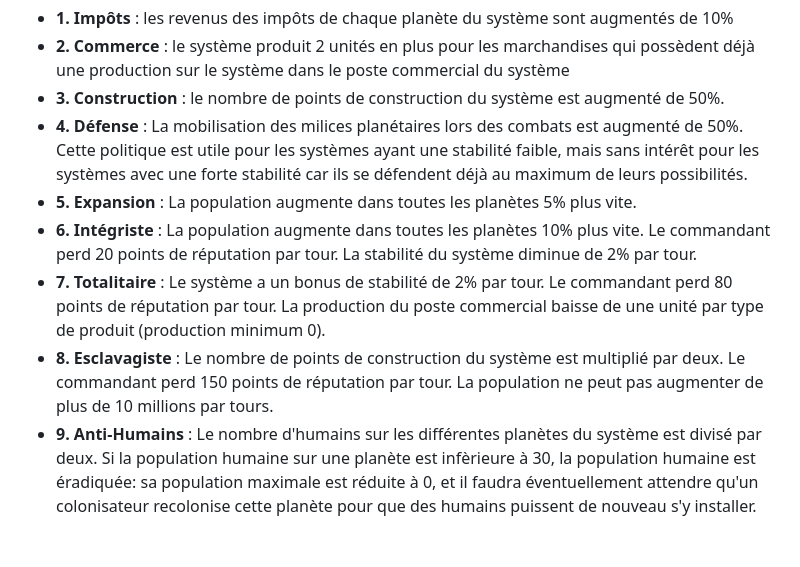
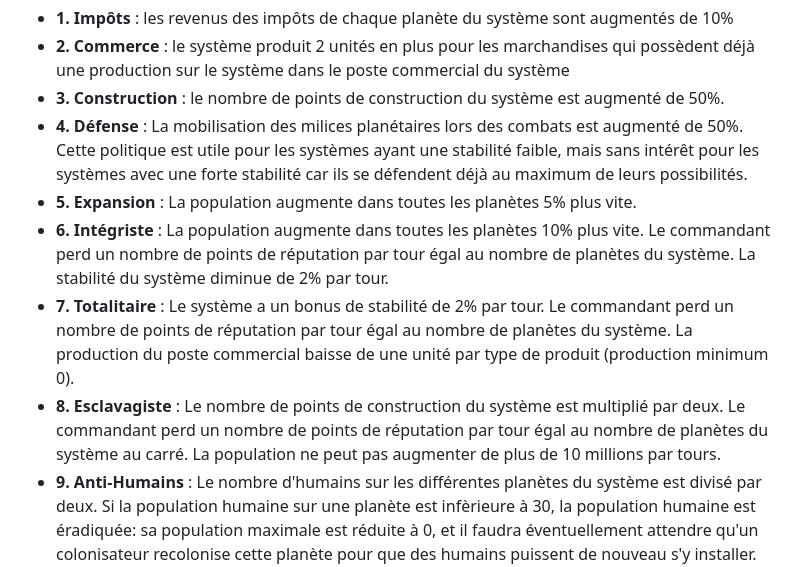
Before and after one commit to ydomenjoud/sheril-old-java, a Markdown page: rules/univers_systemes_planetes.md, the part around the change. Rendered like a GitHub page; blank space fills up the shorter version.

Commit message:
Update univers_systemes_planetes.md Effets des Politiques

```diff
--- a/rules/univers_systemes_planetes.md
+++ b/rules/univers_systemes_planetes.md
@@ -69,9 +69,9 @@ Il existe 5 formes de politique possibles:
 *   **3. Construction** : le nombre de points de construction du système est augmenté de 50%.
 *   **4. Défense** : La mobilisation des milices planétaires lors des combats est augmenté de 50%. Cette politique est utile pour les systèmes ayant une stabilité faible, mais sans intérêt pour les systèmes avec une forte stabilité car ils se défendent déjà au maximum de leurs possibilités.
 *   **5. Expansion** : La population augmente dans toutes les planètes 5% plus vite.
-*   **6. Intégriste** : La population augmente dans toutes les planètes 10% plus vite. Le commandant perd 20 points de réputation par tour. La stabilité du système diminue de 2% par tour.
-*   **7. Totalitaire** : Le système a un bonus de stabilité de 2% par tour. Le commandant perd 80 points de réputation par tour. La production du poste commercial baisse de une unité par type de produit (production minimum 0).
-*   **8. Esclavagiste** : Le nombre de points de construction du système est multiplié par deux. Le commandant perd 150 points de réputation par tour. La population ne peut pas augmenter de plus de 10 millions par tours.
+*   **6. Intégriste** : La population augmente dans toutes les planètes 10% plus vite. Le commandant perd un nombre de points de réputation par tour égal au nombre de planètes du système. La stabilité du système diminue de 2% par tour.
+*   **7. Totalitaire** : Le système a un bonus de stabilité de 2% par tour. Le commandant perd un nombre de points de réputation par tour égal au nombre de planètes du système. La production du poste commercial baisse de une unité par type de produit (production minimum 0).
+*   **8. Esclavagiste** : Le nombre de points de construction du système est multiplié par deux. Le commandant perd un nombre de points de réputation par tour égal au nombre de planètes du système au carré. La population ne peut pas augmenter de plus de 10 millions par tours.
 *   **9. Anti-Humains** : Le nombre d'humains sur les différentes planètes du système est divisé par deux. Si la population humaine sur une planète est infèrieure à 30, la population humaine est éradiquée: sa population maximale est réduite à 0, et il faudra éventuellement attendre qu'un colonisateur recolonise cette planète pour que des humains puissent de nouveau s'y installer. Cette politique rapporte en centaures un nombre égal à la population diminuée. Le système a un malus de stabilité de 5% par tour. Le commandant perd 300 points de réputation par tour.
 *   **10 et suivantes ...** Des politiques similaires à la politique anti-Humains sont disponibles concernant les autres races.
 
```
